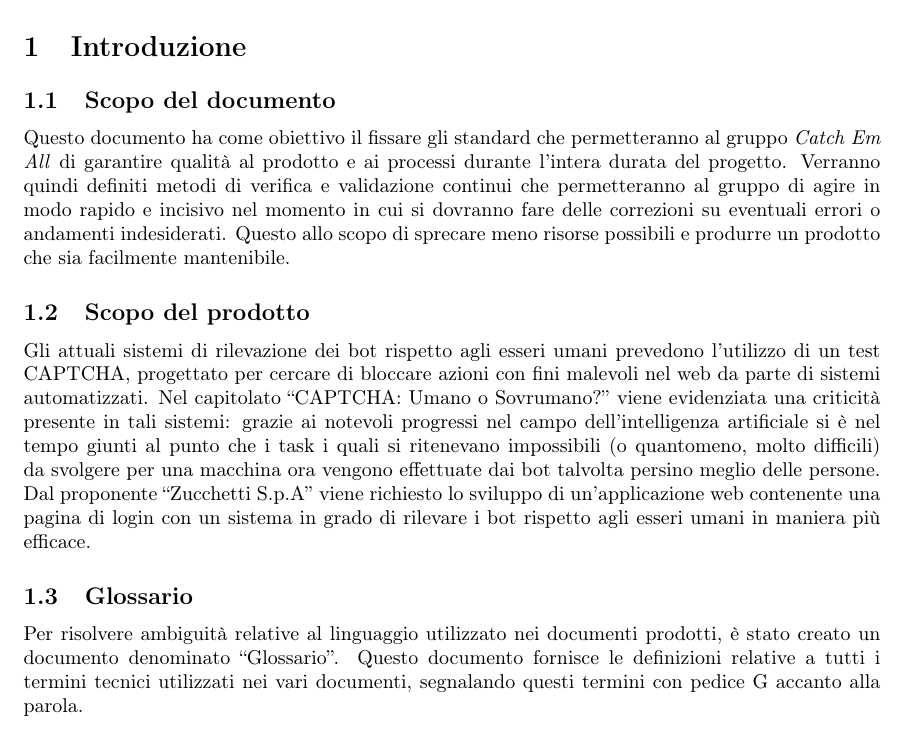
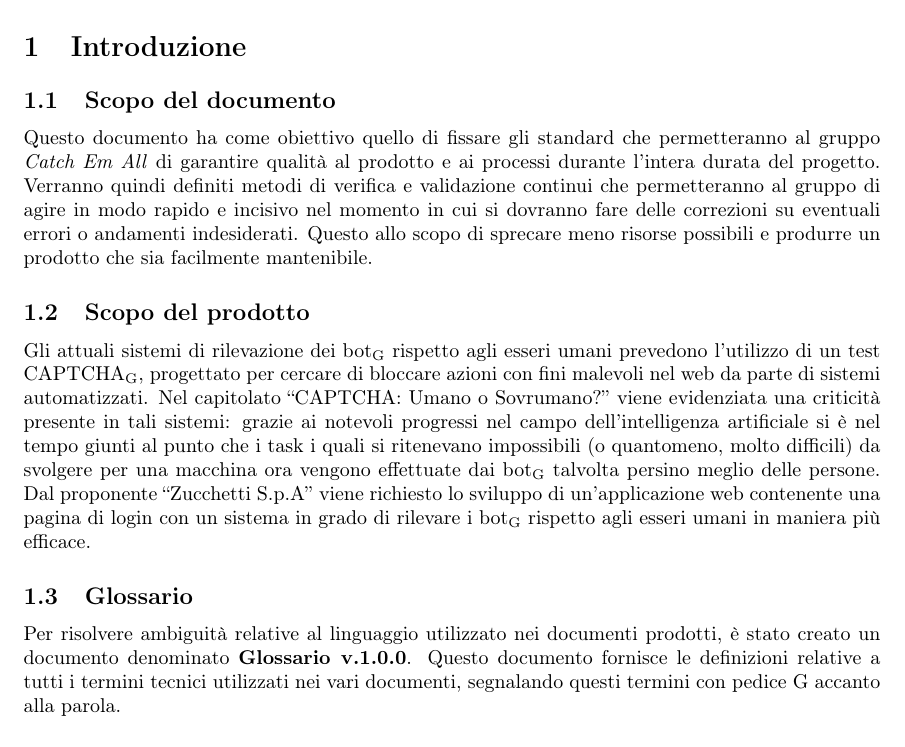
Before and after one commit to catchEmAll-SWE/PoC, a LaTeX document (Piano di qualifica/src/Piano_di_qualifica.tex, which reads Piano di qualifica/src/sections/Introduzione.tex): part of page 5 of 19, cut so that both start at the same text. Compiled offline with pdfLaTeX.

Commit message:
CEA-56 #time 30m incoherence corrected

```diff
--- a/Piano di qualifica/src/sections/Introduzione.tex
+++ b/Piano di qualifica/src/sections/Introduzione.tex
@@ -1,14 +1,14 @@
 \section{Introduzione}
 
 \subsection{Scopo del documento}
-Questo documento ha come obiettivo il fissare gli standard che permetteranno al gruppo \textit{Catch Em All} di garantire qualità al prodotto e ai processi durante l'intera durata del progetto. Verranno quindi definiti metodi di verifica e validazione continui che permetteranno al gruppo di agire in modo rapido e incisivo nel momento in cui si dovranno fare delle correzioni su eventuali errori o andamenti indesiderati. Questo allo scopo di sprecare meno risorse possibili e produrre un prodotto che sia facilmente mantenibile.
+Questo documento ha come obiettivo quello di fissare gli standard che permetteranno al gruppo \textit{Catch Em All} di garantire qualità al prodotto e ai processi durante l'intera durata del progetto. Verranno quindi definiti metodi di verifica e validazione continui che permetteranno al gruppo di agire in modo rapido e incisivo nel momento in cui si dovranno fare delle correzioni su eventuali errori o andamenti indesiderati. Questo allo scopo di sprecare meno risorse possibili e produrre un prodotto che sia facilmente mantenibile.
 
 \subsection{Scopo del prodotto}
-Gli attuali sistemi di rilevazione dei bot rispetto agli esseri umani prevedono l'utilizzo di un test CAPTCHA, progettato per cercare di bloccare azioni con fini malevoli nel web da parte di sistemi automatizzati. Nel capitolato “CAPTCHA: Umano o Sovrumano?” viene evidenziata una criticità presente in tali sistemi: grazie ai notevoli progressi nel campo dell’intelligenza artificiale si è nel tempo giunti al punto che i task i quali si ritenevano impossibili (o quantomeno, molto difficili) da svolgere per una macchina ora vengono effettuate dai bot talvolta persino meglio delle persone.
-Dal proponente “Zucchetti S.p.A” viene richiesto lo sviluppo di un'applicazione web contenente una pagina di login con un sistema in grado di rilevare i bot rispetto agli esseri umani in maniera più efficace.
+Gli attuali sistemi di rilevazione dei bot\textsubscript{G} rispetto agli esseri umani prevedono l'utilizzo di un test CAPTCHA\textsubscript{G}, progettato per cercare di bloccare azioni con fini malevoli nel web da parte di sistemi automatizzati. Nel capitolato “CAPTCHA: Umano o Sovrumano?” viene evidenziata una criticità presente in tali sistemi: grazie ai notevoli progressi nel campo dell’intelligenza artificiale si è nel tempo giunti al punto che i task i quali si ritenevano impossibili (o quantomeno, molto difficili) da svolgere per una macchina ora vengono effettuate dai bot\textsubscript{G} talvolta persino meglio delle persone.
+Dal proponente “Zucchetti S.p.A” viene richiesto lo sviluppo di un'applicazione web contenente una pagina di login con un sistema in grado di rilevare i bot\textsubscript{G} rispetto agli esseri umani in maniera più efficace.
 
 \subsection{Glossario}
-Per risolvere ambiguità relative al linguaggio utilizzato nei documenti prodotti, è stato creato un documento denominato “Glossario”. Questo documento fornisce le definizioni relative a tutti i termini tecnici utilizzati nei vari documenti, segnalando questi termini con pedice G accanto alla parola.
+Per risolvere ambiguità relative al linguaggio utilizzato nei documenti prodotti, è stato creato un documento denominato \textbf{Glossario v.1.0.0}. Questo documento fornisce le definizioni relative a tutti i termini tecnici utilizzati nei vari documenti, segnalando questi termini con pedice G accanto alla parola.
 
 \subsection{Standard di progetto}
 Per lo svolgimento del progetto il gruppo \textit{Catch Em All} ha scelto di utilizzare come riferimenti formativi la serie standard \textbf{ISO/IEC 25000 SQuaRE} per i requisiti e valutazione della qualità di un prodotto e lo standard \textbf{ISO/IEC 15504 SPICE} per definire al meglio la qualità di un processo.
```
